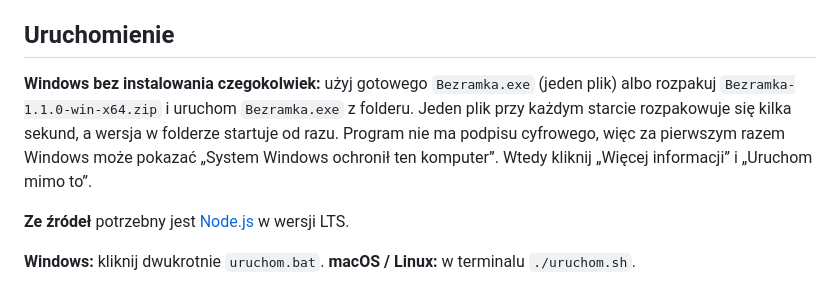
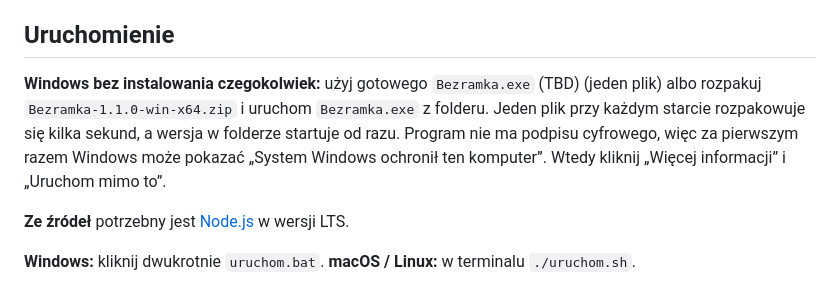
Before and after one commit to sqnfx/bezramka-v2, a Markdown page: README.md, the part around the change. GitHub-like rendering.

Commit message:
Update README for Bezramka.exe details

```diff
--- a/README.md
+++ b/README.md
@@ -8,7 +8,7 @@ Dwie rzeczy w jednym folderze:
 
 ## Uruchomienie
 
-**Windows bez instalowania czegokolwiek:** użyj gotowego `Bezramka.exe` (jeden plik) albo rozpakuj `Bezramka-1.1.0-win-x64.zip` i uruchom `Bezramka.exe` z folderu. Jeden plik przy każdym starcie rozpakowuje się kilka sekund, a wersja w folderze startuje od razu. Program nie ma podpisu cyfrowego, więc za pierwszym razem Windows może pokazać „System Windows ochronił ten komputer”. Wtedy kliknij „Więcej informacji” i „Uruchom mimo to”.
+**Windows bez instalowania czegokolwiek:** użyj gotowego `Bezramka.exe` (TBD) (jeden plik) albo rozpakuj `Bezramka-1.1.0-win-x64.zip` i uruchom `Bezramka.exe` z folderu. Jeden plik przy każdym starcie rozpakowuje się kilka sekund, a wersja w folderze startuje od razu. Program nie ma podpisu cyfrowego, więc za pierwszym razem Windows może pokazać „System Windows ochronił ten komputer”. Wtedy kliknij „Więcej informacji” i „Uruchom mimo to”.
 
 **Ze źródeł** potrzebny jest [Node.js](https://nodejs.org) w wersji LTS.
 
```
